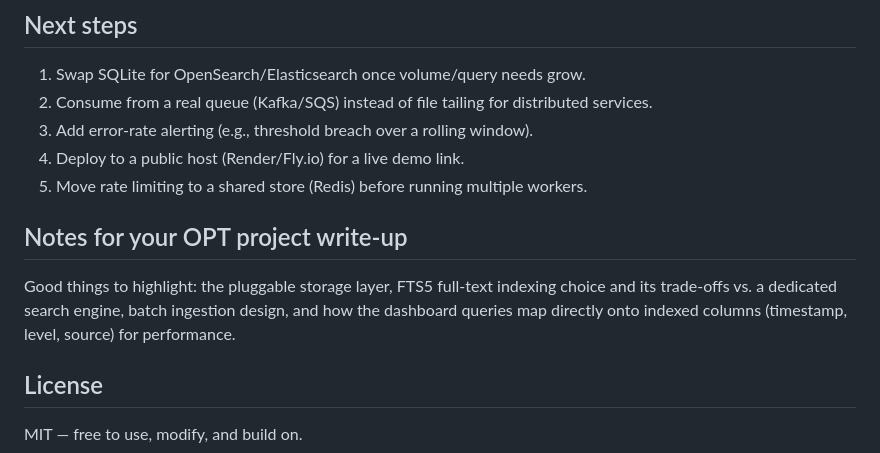
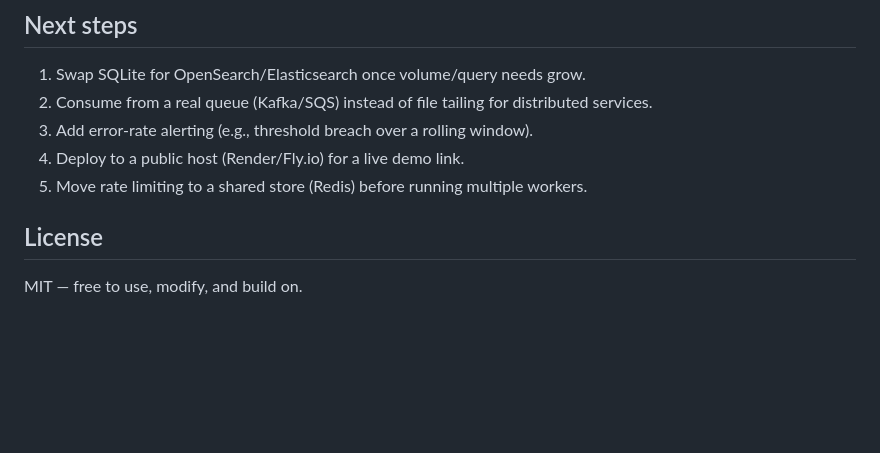
Before and after one commit to sarangrajusc/Telemetry-log-search-and-visualization-platform, a Markdown page: README.md, the part around the change. Rendered like a GitHub page; blank space fills up the shorter version.

```diff
--- a/README.md
+++ b/README.md
@@ -129,11 +129,6 @@ shell before running to enable auth in the container.
 4. Deploy to a public host (Render/Fly.io) for a live demo link.
 5. Move rate limiting to a shared store (Redis) before running multiple workers.
 
-## Notes for your OPT project write-up
-
-Good things to highlight: the pluggable storage layer, FTS5 full-text indexing choice and its
-trade-offs vs. a dedicated search engine, batch ingestion design, and how the dashboard queries
-map directly onto indexed columns (timestamp, level, source) for performance.
 
 ## License
 
```
